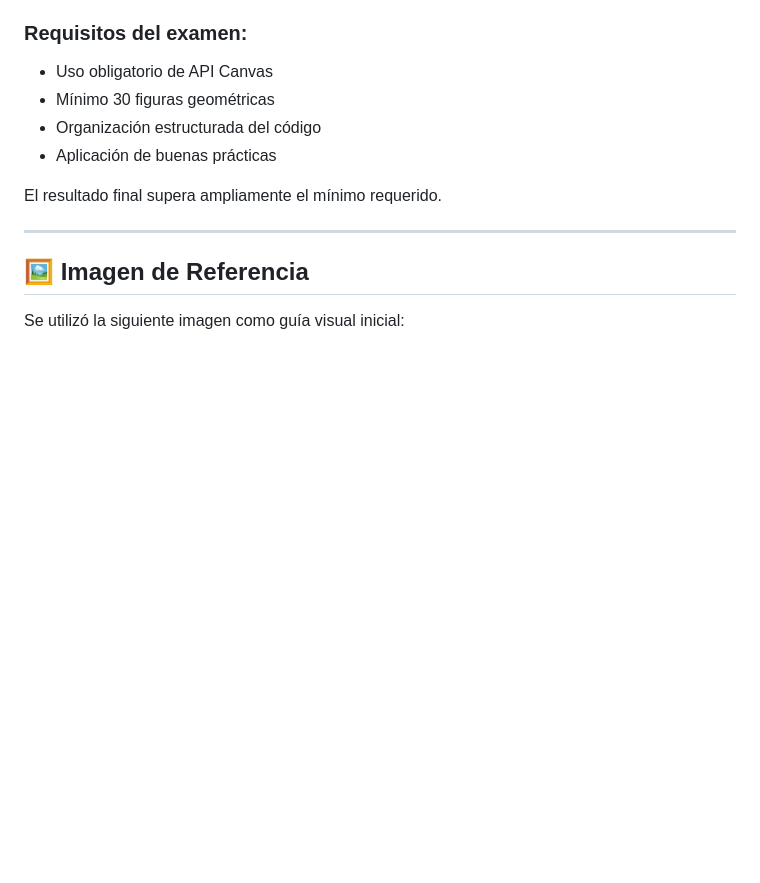
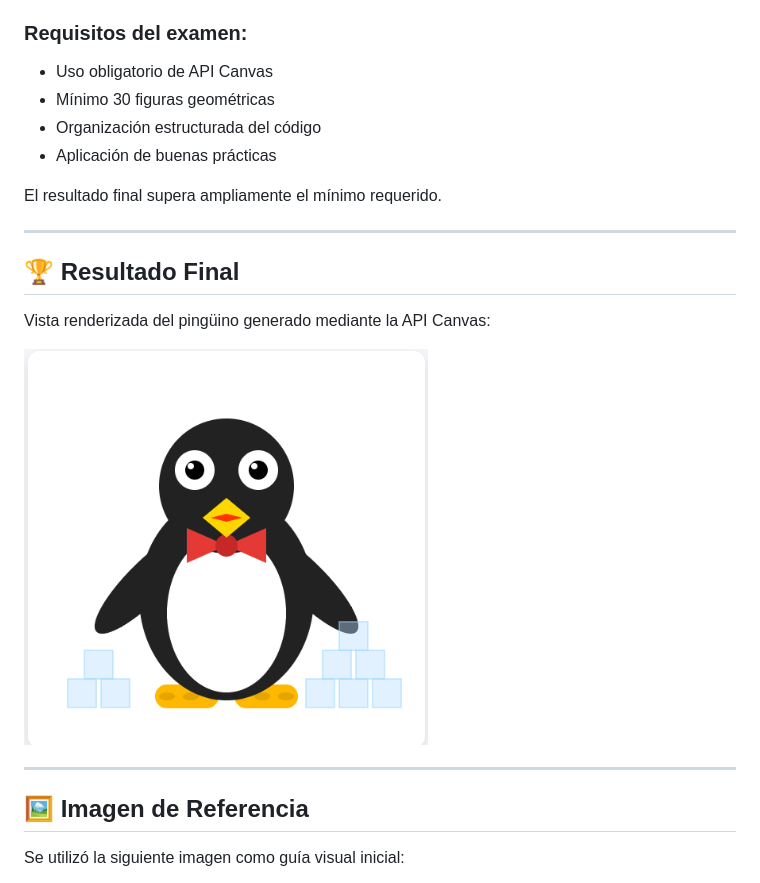
Before and after one commit to jesusvittee/examen-api-canvas, a Markdown page: README.MD, the part around the change. Rendered like a GitHub page; pictures changed too: assets/img/resultado.png (added); blank space fills up the shorter version.

Commit message:
Agregué la seccion Resultado final en el README

```diff
--- a/README.MD
+++ b/README.MD
@@ -27,6 +27,14 @@ Este proyecto consiste en la construcción de un **pingüino geométrico** utili
 - Aplicación de buenas prácticas
 
 El resultado final supera ampliamente el mínimo requerido.
+
+---
+
+## 🏆 Resultado Final
+
+Vista renderizada del pingüino generado mediante la API Canvas:
+
+![Resultado Final](./assets/img/resultado.png)
 
 ---
 
```
